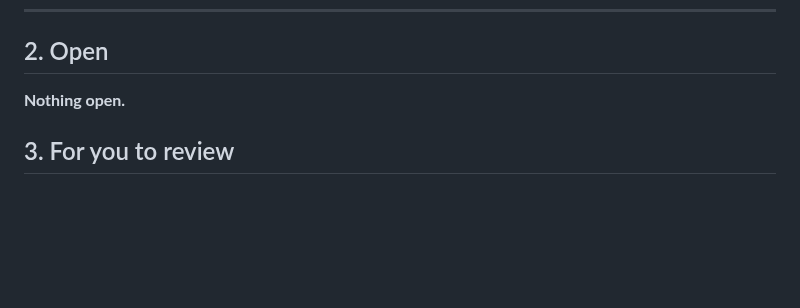
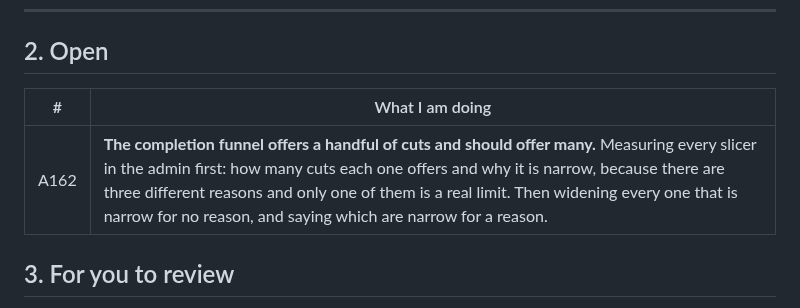
Before and after one commit to ebspencer16-eng/Attune, a Markdown page: TASKS.md, the part around the change. GitHub-like rendering; blank space fills up the shorter version.

Commit message:
Tasks: the funnel's slicer is too narrow, before I measure
Co-Authored-By: Claude Opus 5 <noreply@anthropic.com>
Claude-Session: https://claude.ai/code/session_01SsedYhmJ4mWthtaUTY4En4

```diff
--- a/TASKS.md
+++ b/TASKS.md
@@ -41,7 +41,9 @@ Every code block says which window it goes in, above the block.
 
 ## 2. Open
 
-**Nothing open.**
+| # | What I am doing |
+|--|--|
+| A162 | **The completion funnel offers a handful of cuts and should offer many.** Measuring every slicer in the admin first: how many cuts each one offers and why it is narrow, because there are three different reasons and only one of them is a real limit. Then widening every one that is narrow for no reason, and saying which are narrow for a reason. |
 
 ## 3. For you to review
 
```
